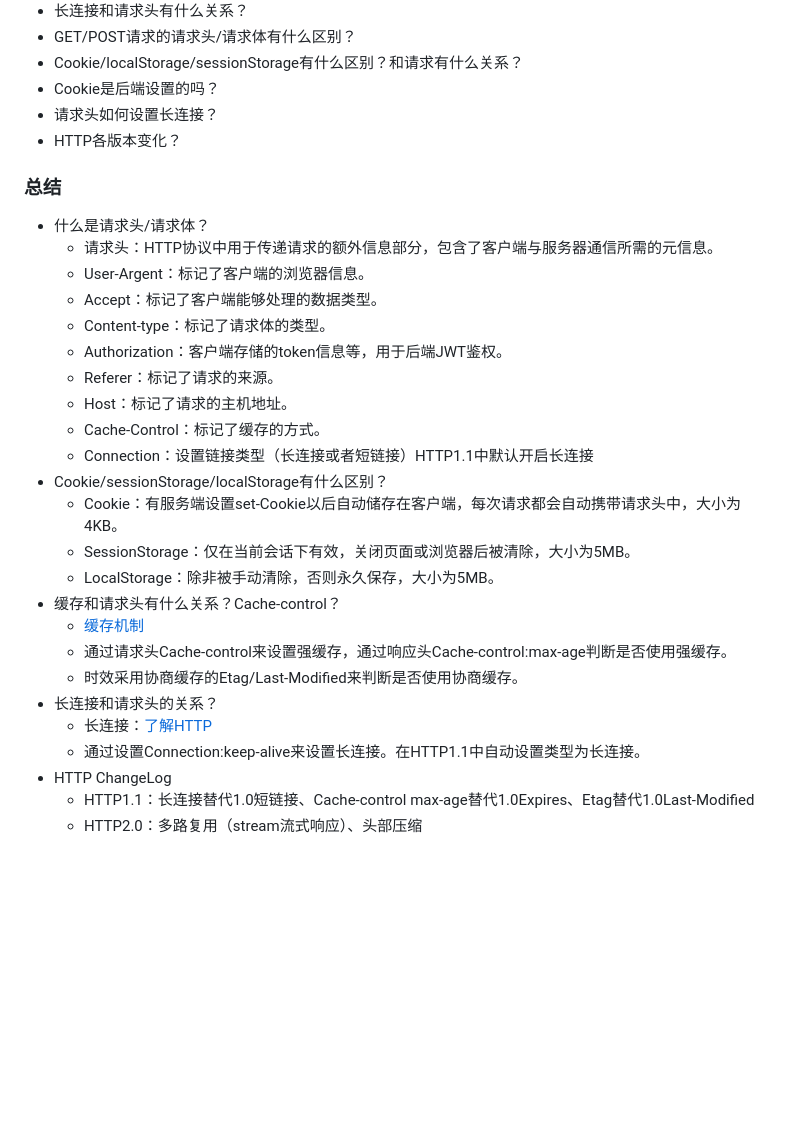
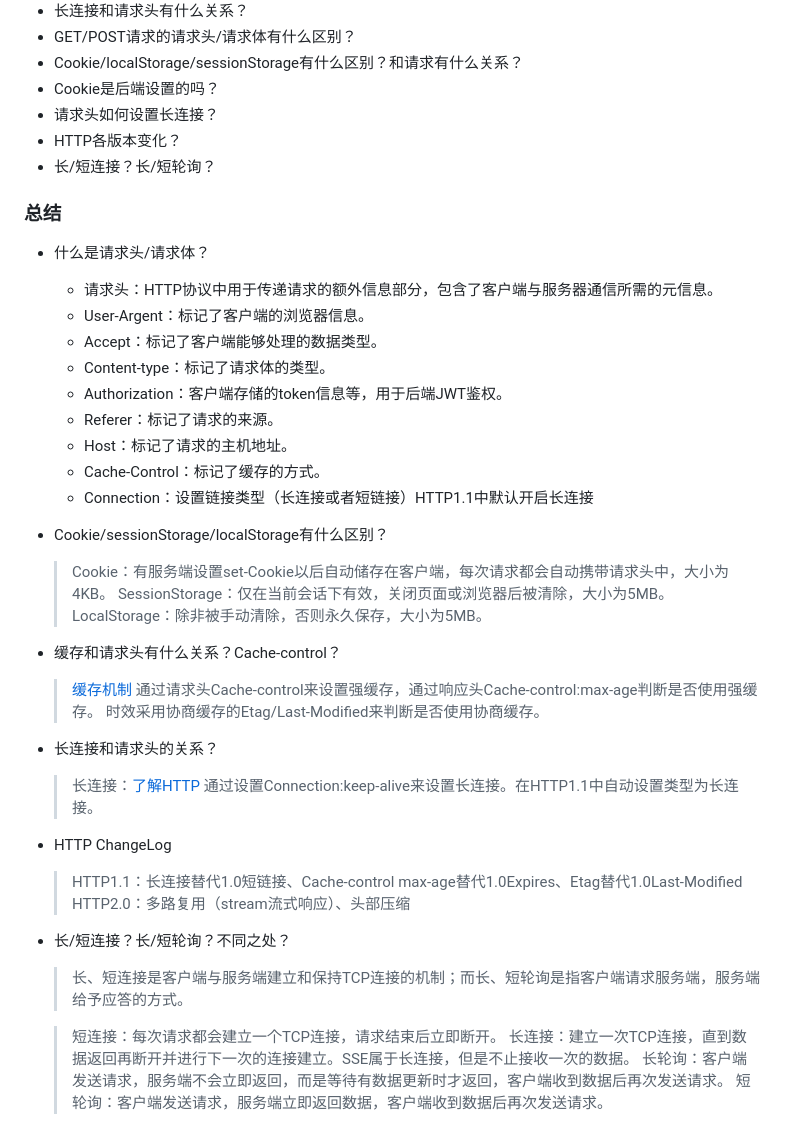
Before and after one commit to liquidGo/Basic_Konwledge_Extension, a Markdown page: 06_HTTP/[⭐⭐⭐⭐⭐]-HTTP03_详解HTTP.md, the part around the change. Rendered like a GitHub page; blank space fills up the shorter version.

```diff
--- a/06_HTTP/[⭐⭐⭐⭐⭐]-HTTP03_详解HTTP.md
+++ b/06_HTTP/[⭐⭐⭐⭐⭐]-HTTP03_详解HTTP.md
@@ -10,6 +10,7 @@
 - Cookie是后端设置的吗？
 - 请求头如何设置长连接？
 - HTTP各版本变化？
+- 长/短连接？长/短轮询？
 
 ### 总结
 - 什么是请求头/请求体？
@@ -22,17 +23,29 @@
   - Host：标记了请求的主机地址。
   - Cache-Control：标记了缓存的方式。
   - Connection：设置链接类型（长连接或者短链接）HTTP1.1中默认开启长连接
+
 - Cookie/sessionStorage/localStorage有什么区别？
-  - Cookie：有服务端设置set-Cookie以后自动储存在客户端，每次请求都会自动携带请求头中，大小为4KB。
-  - SessionStorage：仅在当前会话下有效，关闭页面或浏览器后被清除，大小为5MB。
-  - LocalStorage：除非被手动清除，否则永久保存，大小为5MB。
+  > Cookie：有服务端设置set-Cookie以后自动储存在客户端，每次请求都会自动携带请求头中，大小为4KB。
+  > SessionStorage：仅在当前会话下有效，关闭页面或浏览器后被清除，大小为5MB。
+  > LocalStorage：除非被手动清除，否则永久保存，大小为5MB。
+
 - 缓存和请求头有什么关系？Cache-control？
-  - [缓存机制](../02_HTML/[⭐⭐⭐⭐]-浏览器缓存机制.md#总结)
-  - 通过请求头Cache-control来设置强缓存，通过响应头Cache-control:max-age判断是否使用强缓存。
-  - 时效采用协商缓存的Etag/Last-Modified来判断是否使用协商缓存。
+  > [缓存机制](../02_HTML/[⭐⭐⭐⭐]-浏览器缓存机制.md#总结)
+  > 通过请求头Cache-control来设置强缓存，通过响应头Cache-control:max-age判断是否使用强缓存。
+  > 时效采用协商缓存的Etag/Last-Modified来判断是否使用协商缓存。
+
 - 长连接和请求头的关系？
-  - 长连接：[了解HTTP](../09_REACT/[⭐⭐⭐⭐⭐]-AbortController.md#总结)
-  - 通过设置Connection:keep-alive来设置长连接。在HTTP1.1中自动设置类型为长连接。
+  > 长连接：[了解HTTP](../09_REACT/[⭐⭐⭐⭐⭐]-AbortController.md#总结)
+  > 通过设置Connection:keep-alive来设置长连接。在HTTP1.1中自动设置类型为长连接。
+
 - HTTP ChangeLog
-  - HTTP1.1：长连接替代1.0短链接、Cache-control max-age替代1.0Expires、Etag替代1.0Last-Modified
-  - HTTP2.0：多路复用（stream流式响应）、头部压缩
+  > HTTP1.1：长连接替代1.0短链接、Cache-control max-age替代1.0Expires、Etag替代1.0Last-Modified
+  > HTTP2.0：多路复用（stream流式响应）、头部压缩
+
+- 长/短连接？长/短轮询？不同之处？
+  > 长、短连接是客户端与服务端建立和保持TCP连接的机制；而长、短轮询是指客户端请求服务端，服务端给予应答的方式。
+
+  > 短连接：每次请求都会建立一个TCP连接，请求结束后立即断开。
+  > 长连接：建立一次TCP连接，直到数据返回再断开并进行下一次的连接建立。SSE属于长连接，但是不止接收一次的数据。
+  > 长轮询：客户端发送请求，服务端不会立即返回，而是等待有数据更新时才返回，客户端收到数据后再次发送请求。
+  > 短轮询：客户端发送请求，服务端立即返回数据，客户端收到数据后再次发送请求。
```
Also changed, not shown: 03_JS/[⭐⭐⭐⭐⭐]-API手写.md (+33 -0 lines), 06_HTTP/[⭐⭐⭐]-轮询.md (added, +13 -0 lines), 09_REACT/[⭐⭐⭐⭐⭐]-React封装相关.md (added, +9 -0 lines), 09_REACT/[⭐⭐⭐⭐⭐]-React设计模式.md (+12 -4 lines), images/f4dd13fd4b64bba0119299c18c3f4ebd3fe8a43a204649f9635c842aa23897eb.png (added).
